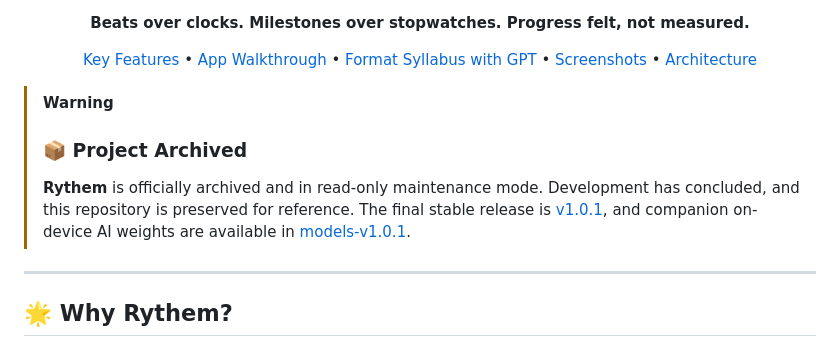
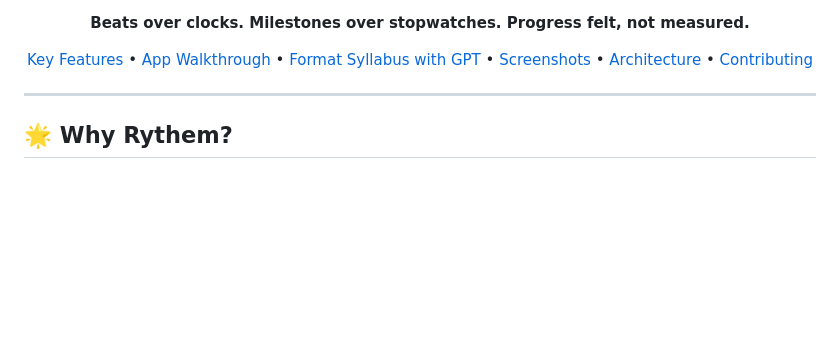
Before and after one commit to ImSurajx/rythem-app, a Markdown page: README.md, the part around one of its changes. Drawn GitHub-style; blank space fills up the shorter version.

Commit message:
chore: unarchive project

```diff
--- a/README.md
+++ b/README.md
@@ -18,13 +17,10 @@
 [App Walkthrough](#-how-to-operate-the-app) •
 [Format Syllabus with GPT](#-how-to-format--import-any-syllabus-using-gpt) •
 [Screenshots](#-visual-showcase--screenshots) •
-[Architecture](#-technical-architecture)
+[Architecture](#-technical-architecture) •
+[Contributing](#-contributing)
 
 </div>
-
-> [!WARNING]
-> ### 📦 Project Archived
-> **Rythem** is officially archived and in read-only maintenance mode. Development has concluded, and this repository is preserved for reference. The final stable release is [v1.0.1](https://github.com/ImSurajx/rythem-app/releases/tag/v1.0.1), and companion on-device AI weights are available in [models-v1.0.1](https://github.com/ImSurajx/rythem-app/releases/tag/models-v1.0.1).
 
 ---
 
```
Also changed, not shown: other parts of README.md (+1 -2 lines).
